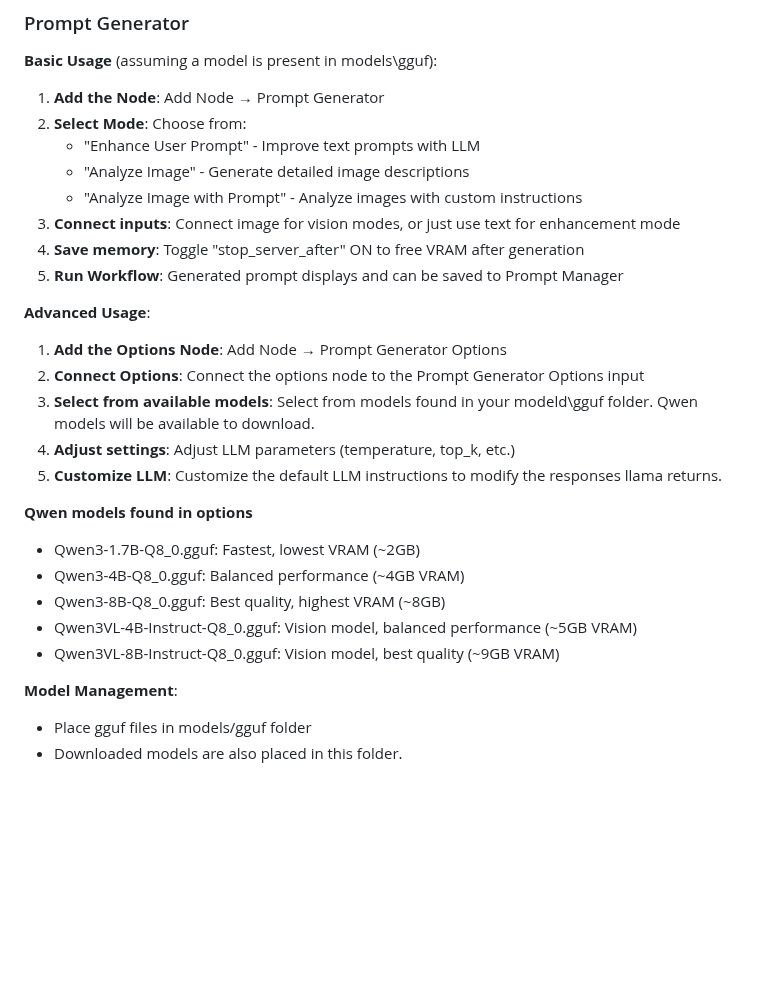
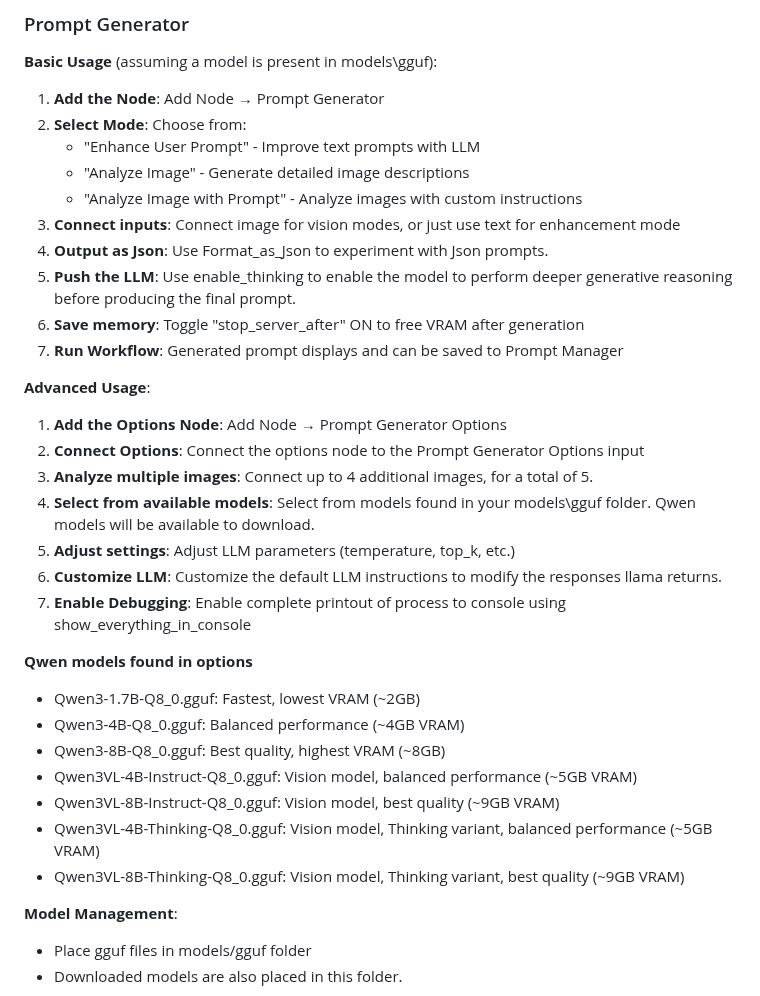
Before and after one commit to FranckyB/ComfyUI-Prompt-Manager, a Markdown page: README.md, the part around one of its changes. Drawn GitHub-style; blank space fills up the shorter version.

```diff
--- a/README.md
+++ b/README.md
@@ -77,15 +90,19 @@ A custom node for [ComfyUI](https://github.com/comfyanonymous/ComfyUI) for organ
    - "Analyze Image" - Generate detailed image descriptions
    - "Analyze Image with Prompt" - Analyze images with custom instructions
 3. **Connect inputs**: Connect image for vision modes, or just use text for enhancement mode
+4. **Output as Json**: Use Format_as_Json to experiment with Json prompts.
+5. **Push the LLM**: Use enable_thinking to enable the model to perform deeper generative reasoning before producing the final prompt.
 4. **Save memory**: Toggle "stop_server_after" ON to free VRAM after generation
 5. **Run Workflow**: Generated prompt displays and can be saved to Prompt Manager
 
 **Advanced Usage**:
 1. **Add the Options Node**: Add Node → Prompt Generator Options
 2. **Connect Options**: Connect the options node to the Prompt Generator Options input
-3. **Select from available models**: Select from models found in your modeld\gguf folder. Qwen models will be available to download.
-4. **Adjust settings**: Adjust LLM parameters (temperature, top_k, etc.)
-5. **Customize LLM**: Customize the default LLM instructions to modify the responses llama returns.
+3. **Analyze multiple images**: Connect up to 4 additional images, for a total of 5.
+4. **Select from available models**: Select from models found in your models\gguf folder. Qwen models will be available to download.
+5. **Adjust settings**: Adjust LLM parameters (temperature, top_k, etc.)
+6. **Customize LLM**: Customize the default LLM instructions to modify the responses llama returns.
+7. **Enable Debugging**: Enable complete printout of process to console using show_everything_in_console
 
 **Qwen models found in options**
 - Qwen3-1.7B-Q8_0.gguf: Fastest, lowest VRAM (~2GB)
@@ -93,6 +110,8 @@ A custom node for [ComfyUI](https://github.com/comfyanonymous/ComfyUI) for organ
 - Qwen3-8B-Q8_0.gguf:   Best quality, highest VRAM (~8GB)
 - Qwen3VL-4B-Instruct-Q8_0.gguf: Vision model, balanced performance (~5GB VRAM)
 - Qwen3VL-8B-Instruct-Q8_0.gguf: Vision model, best quality (~9GB VRAM)
+- Qwen3VL-4B-Thinking-Q8_0.gguf: Vision model, Thinking variant, balanced performance (~5GB VRAM)
+- Qwen3VL-8B-Thinking-Q8_0.gguf: Vision model, Thinking variant, best quality (~9GB VRAM)
 
 **Model Management**:
 - Place gguf files in models/gguf folder
```
Also changed, not shown: other parts of README.md (+39 -13 lines), docs/prompt_manager.png, docs/prompt_manager_advanced.png (added), 5 other files.
